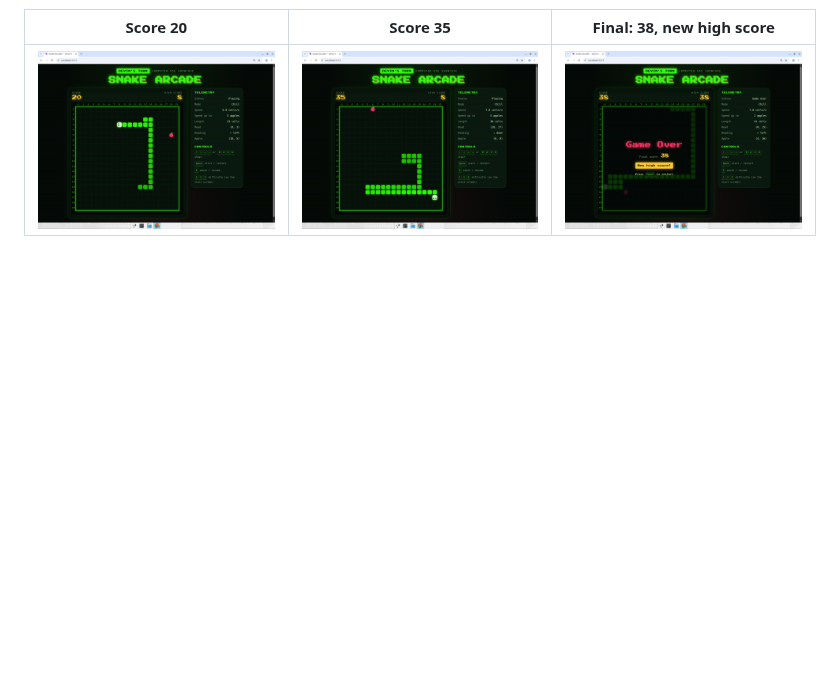
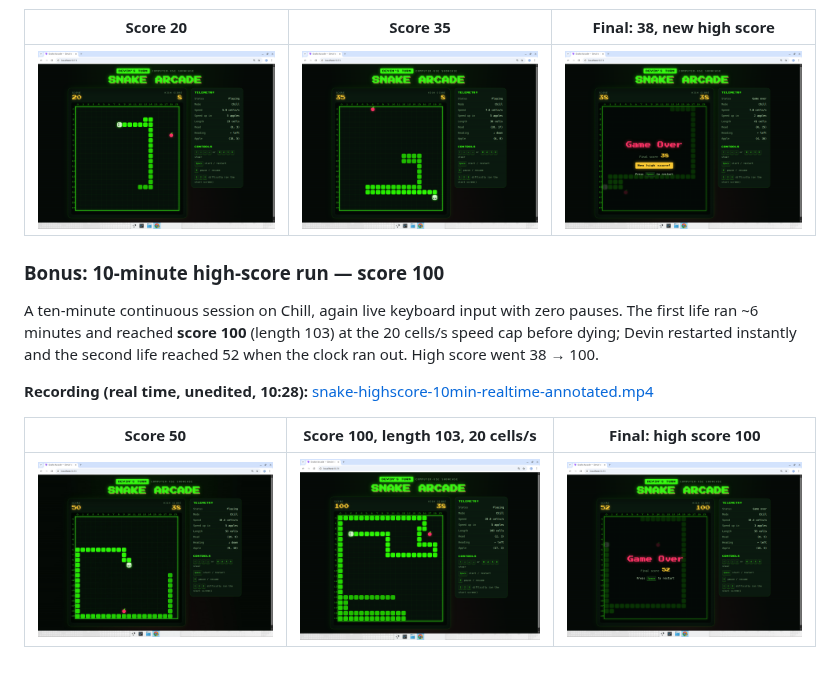
Before and after one commit to dabit3/experiments, a Markdown page: snake-arcade/README.md, the part around the change. GitHub-like rendering; pictures changed too: snake-arcade/docs/showcase/tenmin-99-final-game-over.png (added), snake-arcade/docs/showcase/tenmin-run0-score100.png (added), snake-arcade/docs/showcase/tenmin-video-score050.png (added); blank space fills up the shorter version.

Commit message:
snake-arcade: add 10-minute high-score run (100) to showcase
Co-Authored-By: Nader Dabit <dabit3@gmail.com>

```diff
--- a/snake-arcade/README.md
+++ b/snake-arcade/README.md
@@ -96,3 +96,17 @@ after the clock ran out to bank the new record.
 | Score 20 | Score 35 | Final: 38, new high score |
 |---|---|---|
 | ![Score 20 mid-run](docs/showcase/highscore-run0-score020.png) | ![Score 35 mid-run](docs/showcase/highscore-run0-score035.png) | ![Game over at 38 with new high score](docs/showcase/highscore-99-final-game-over.png) |
+
+### Bonus: 10-minute high-score run — score 100
+
+A ten-minute continuous session on Chill, again live keyboard input with zero
+pauses. The first life ran ~6 minutes and reached **score 100** (length 103) at
+the 20 cells/s speed cap before dying; Devin restarted instantly and the second
+life reached 52 when the clock ran out. High score went 38 → 100.
+
+**Recording (real time, unedited, 10:28):**
+[snake-highscore-10min-realtime-annotated.mp4](https://app.devin.ai/attachments/86d5c3ff-8ff6-46df-a1fa-e8d34764c3d7/snake-highscore-10min-realtime-annotated.mp4)
+
+| Score 50 | Score 100, length 103, 20 cells/s | Final: high score 100 |
+|---|---|---|
+| ![Score 50 mid-run](docs/showcase/tenmin-video-score050.png) | ![Score 100 with a 103-cell snake](docs/showcase/tenmin-run0-score100.png) | ![Final game over with high score 100](docs/showcase/tenmin-99-final-game-over.png) |
```
